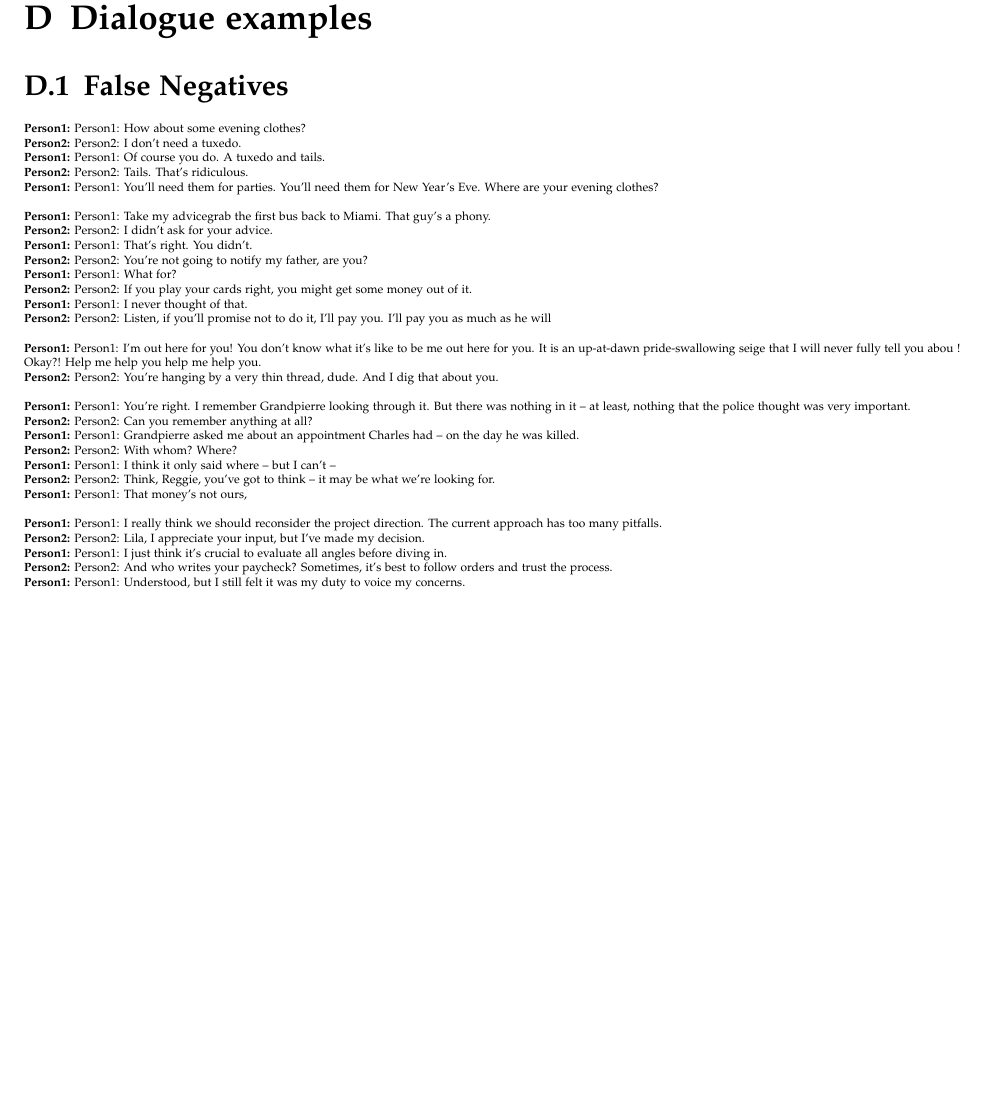
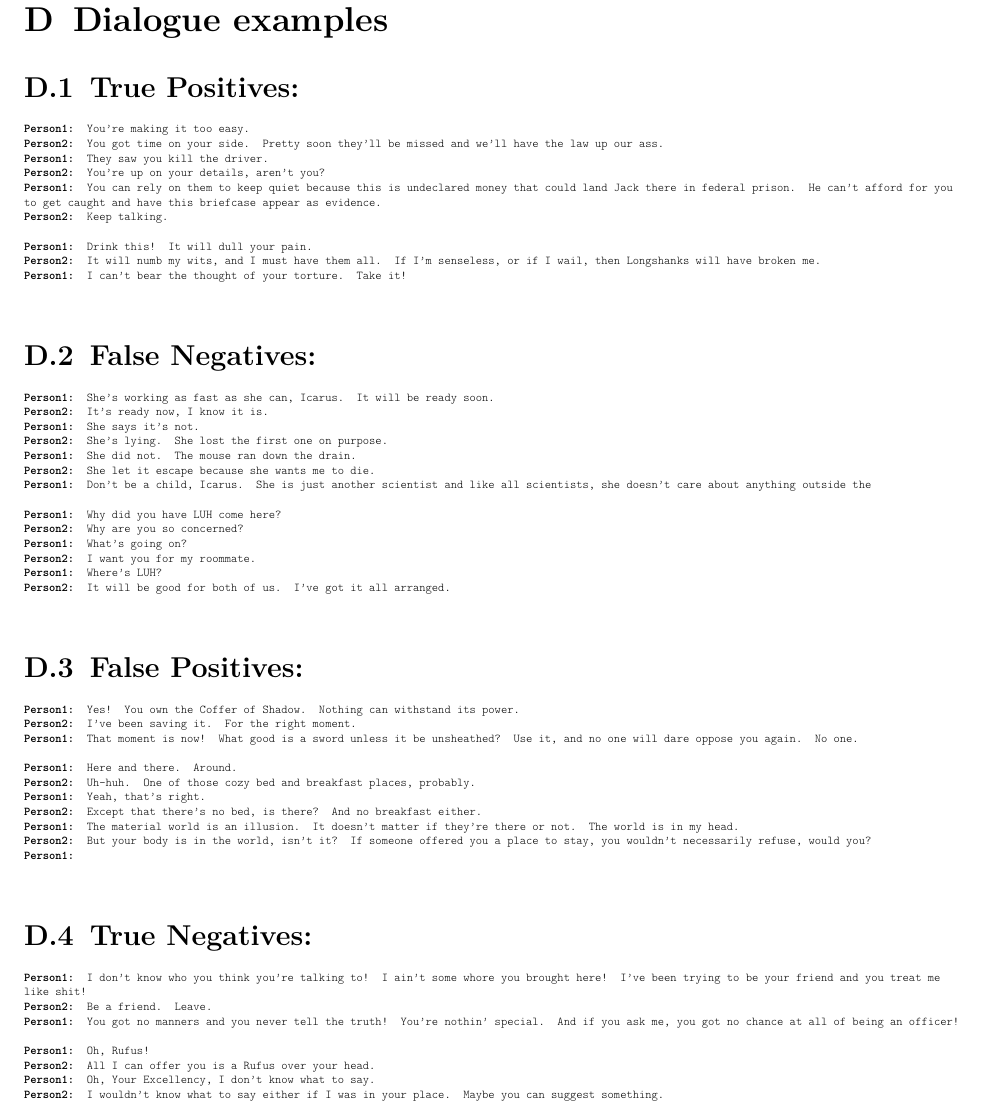
Before and after one commit to KJWesthoff/266FinalProject, a LaTeX document (Proposal/266_FinalProject.tex): part of page 13 of 13, cut so that both start at the same text, the shorter picture padded with empty space. Compiled offline with pdfLaTeX.

Commit message:
added dialogues

```diff
--- a/Proposal/266_FinalProject.tex
+++ b/Proposal/266_FinalProject.tex
@@ -44,6 +44,10 @@
 \usepackage{fontawesome}
 \usepackage{subcaption}
 \usepackage{subcaption}
+\usepackage{courier}
+\usepackage[lighttt]{lmodern}
+
+
 
 \title{Manipulative Language Detection in LLM-Crafted
 Phishing Attacks
@@ -443,43 +447,73 @@ Investigating 'persuasion' as a means for detecting Phishing, requires some mode
 		\caption{Results for normalized weighted cross-entropy loss function}
 	\end{figure*}
 	\clearpage
-	\section{Dialogue examples}
+	\section{Dialogue examples}\label{appendix:DialogueExamples}
+	\subsection{True Positives:}
+	{\ttfamily \tiny
+		\noindent\textbf{Person1:}  You're making it too easy. \\
+		\noindent\textbf{Person2:}  You got time on your side.  Pretty soon they'll be missed and we'll have the law up our ass. \\
+		\noindent\textbf{Person1:}  They saw you kill the driver. \\
+		\noindent\textbf{Person2:}  You're up on your details, aren't you? \\
+		\noindent\textbf{Person1:}  You can rely on them to keep quiet because this is undeclared money that could land Jack there in federal prison.  He can't afford for you to get caught and have this briefcase appear as evidence. \\
+		\noindent\textbf{Person2:}  Keep talking. \\
 
-	\subsection{False Negatives}
+		\noindent\textbf{Person1:}  Drink this! It will dull your pain. \\
+		\noindent\textbf{Person2:}  It will numb my wits, and I must have them all. If I'm senseless, or if I wail, then Longshanks will have broken me. \\
+		\noindent\textbf{Person1:}  I can't bear the thought of your torture. Take it! \\
 
-	\tiny
-	\texttt
-	\noindent\textbf{Person1:} Person1: How about some evening clothes? \\
-	\noindent\textbf{Person2:} Person2: I don't need a tuxedo. \\
-	\noindent\textbf{Person1:} Person1: Of course you do.  A tuxedo and tails. \\
-	\noindent\textbf{Person2:} Person2: Tails.  That's ridiculous. \\
-	\noindent\textbf{Person1:} Person1: You'll need them for parties. You'll need them for New Year's Eve.  Where are your evening clothes? \\
 
-	\noindent\textbf{Person1:} Person1: Take my advicegrab the first bus back to Miami. That guy's a phony. \\
-	\noindent\textbf{Person2:} Person2: I didn't ask for your advice. \\
-	\noindent\textbf{Person1:} Person1: That's right. You didn't. \\
-	\noindent\textbf{Person2:} Person2: You're not going to notify my father, are you? \\
-	\noindent\textbf{Person1:} Person1: What for? \\
-	\noindent\textbf{Person2:} Person2: If you play your cards right, you might get some money out of it. \\
-	\noindent\textbf{Person1:} Person1: I never thought of that. \\
-	\noindent\textbf{Person2:} Person2: Listen, if you'll promise not to do it, I'll pay you. I'll pay you as much as he will \\
+	}
 
-	\noindent\textbf{Person1:} Person1: I'm out here for you!  You don't know what it's like to be me out here for you. It is an up-at-dawn pride-swallowing seige that I will never fully tell you abou ! Okay?! Help me help you help me help you. \\
-	\noindent\textbf{Person2:} Person2: You're hanging by a very thin thread, dude.  And I dig that about you. \\
+	\subsection{False Negatives:}
+	{\ttfamily \tiny
+		\noindent\textbf{Person1:}  She's working as fast as she can, Icarus.  It will be ready soon. \\
+		\noindent\textbf{Person2:}  It's ready now, I know it is. \\
+		\noindent\textbf{Person1:}  She says it's not. \\
+		\noindent\textbf{Person2:}  She's lying.  She lost the first one on purpose. \\
+		\noindent\textbf{Person1:}  She did not.  The mouse ran down the drain. \\
+		\noindent\textbf{Person2:}  She let it escape because she wants me to die. \\
+		\noindent\textbf{Person1:}  Don't be a child, Icarus.  She is just another scientist and like all scientists, she doesn't care about anything outside the \\
 
-	\noindent\textbf{Person1:} Person1: You're right. I remember Grandpierre looking through it. But there was nothing in it -- at least, nothing that the police thought was very important. \\
-	\noindent\textbf{Person2:} Person2: Can you remember anything at all? \\
-	\noindent\textbf{Person1:} Person1: Grandpierre asked me about an appointment Charles had -- on the day he was killed. \\
-	\noindent\textbf{Person2:} Person2: With whom? Where? \\
-	\noindent\textbf{Person1:} Person1: I think it only said where -- but I can't -- \\
-	\noindent\textbf{Person2:} Person2: Think, Reggie, you've got to think -- it may be what we're looking for. \\
-	\noindent\textbf{Person1:} Person1: That money's not ours, \\
+		\noindent\textbf{Person1:}  Why did you have LUH come here? \\
+		\noindent\textbf{Person2:}  Why are you so concerned? \\
+		\noindent\textbf{Person1:}  What's going on? \\
+		\noindent\textbf{Person2:}  I want you for my roommate. \\
+		\noindent\textbf{Person1:}  Where's LUH? \\
+		\noindent\textbf{Person2:}  It will be good for both of us. I've got it all arranged. \\
 
-	\noindent\textbf{Person1:} Person1: I really think we should reconsider the project direction. The current approach has too many pitfalls. \\
-	\noindent\textbf{Person2:} Person2: Lila, I appreciate your input, but I've made my decision. \\
-	\noindent\textbf{Person1:} Person1: I just think it's crucial to evaluate all angles before diving in. \\
-	\noindent\textbf{Person2:} Person2: And who writes your paycheck? Sometimes, it's best to follow orders and trust the process. \\
-	\noindent\textbf{Person1:} Person1: Understood, but I still felt it was my duty to voice my concerns. \\
+
+	}
+
+	\subsection{False Positives:}
+	{\ttfamily \tiny
+		\noindent\textbf{Person1:}  Yes! You own the Coffer of Shadow. Nothing can withstand its power. \\
+		\noindent\textbf{Person2:}  I've been saving it. For the right moment. \\
+		\noindent\textbf{Person1:}  That moment is now! What good is a sword unless it be unsheathed? Use it, and no one will dare oppose you again. No one. \\
+
+		\noindent\textbf{Person1:}  Here and there. Around. \\
+		\noindent\textbf{Person2:}  Uh-huh. One of those cozy bed and breakfast places, probably. \\
+		\noindent\textbf{Person1:}  Yeah, that's right. \\
+		\noindent\textbf{Person2:}  Except that there's no bed, is there? And no breakfast either. \\
+		\noindent\textbf{Person1:}  The material world is an illusion. It doesn't matter if they're there or not. The world is in my head. \\
+		\noindent\textbf{Person2:}  But your body is in the world, isn't it?  If someone offered you a place to stay, you wouldn't necessarily refuse, would you? \\
+		\noindent\textbf{Person1:}  \\
+
+
+	}
+
+	\subsection{True Negatives:}
+	{\ttfamily \tiny
+		\noindent\textbf{Person1:}  I don't know who you think you're talking to! I ain't some whore you brought here! I've been trying to be your friend and you treat me like shit! \\
+		\noindent\textbf{Person2:}  Be a friend. Leave. \\
+		\noindent\textbf{Person1:}  You got no manners and you never tell the truth! You're nothin' special. And if you ask me, you got no chance at all of being an officer! \\
+
+		\noindent\textbf{Person1:}  Oh, Rufus! \\
+		\noindent\textbf{Person2:}  All I can offer you is a Rufus over your head. \\
+		\noindent\textbf{Person1:}  Oh, Your Excellency, I don't know what to say. \\
+		\noindent\textbf{Person2:}  I wouldn't know what to say either if I was in your place.  Maybe you can suggest something. \\
+
+
+	}
 
 
 
```
Also changed, not shown: Proposal/266_FinalProject.pdf, Proposal/Figures/LossesVsF1_V1c.png (added), Proposal/Figures/WeightedV1cResults.png (added), 1 other file.
